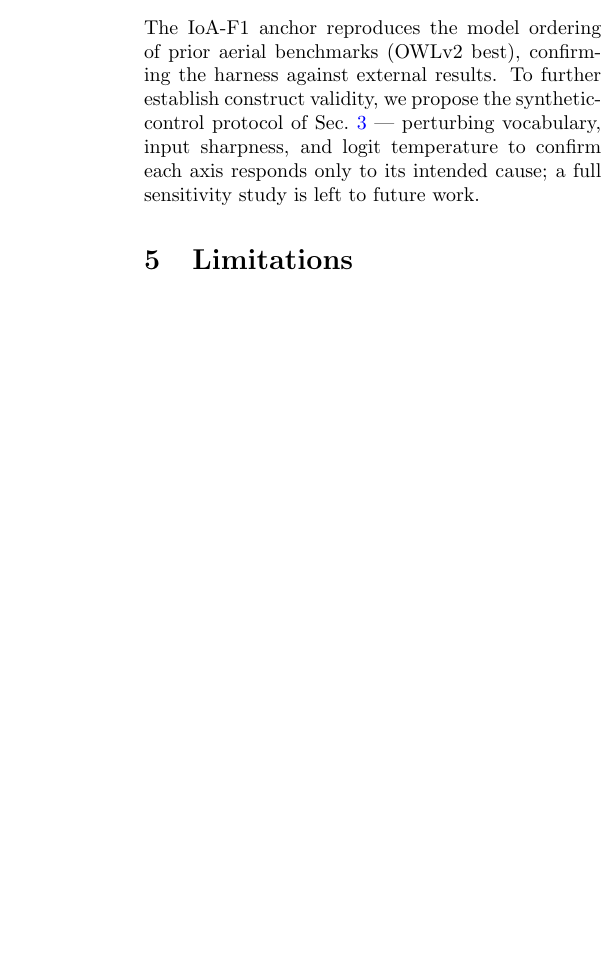
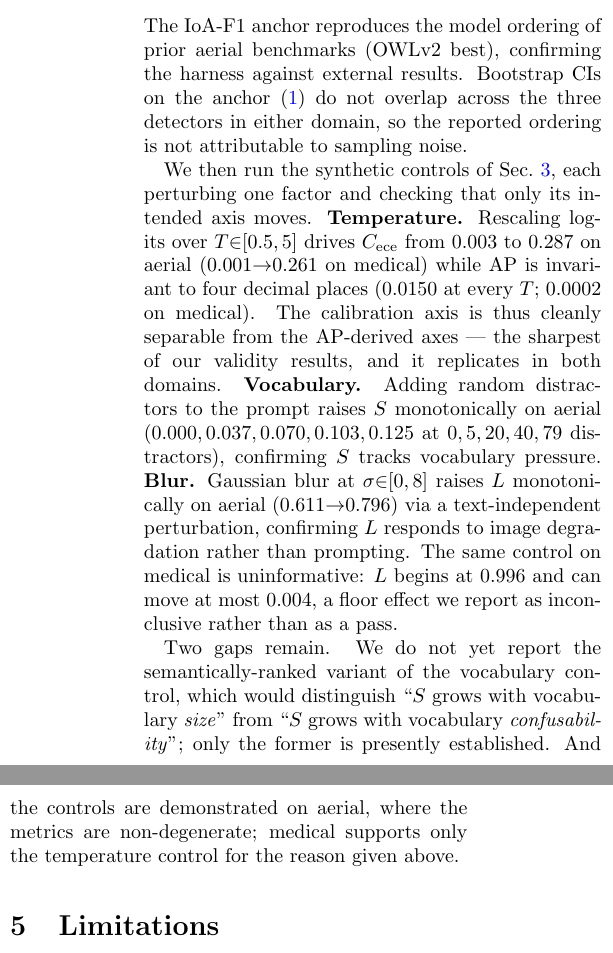
Before and after one commit to ShMazumder/YOLOBERT, a LaTeX paper (paper/main.tex): part of one column of page 5 of 6 before the commit and two parts of the columns of page 5 of 6 after it, the two joined at a grey line, cut so that both start at the same text, the shorter picture padded with empty space. Compiled offline with pdfLaTeX.

Commit message:
Update main.tex

```diff
--- a/paper/main.tex
+++ b/paper/main.tex
@@ -266,10 +276,31 @@ scripts are released with the benchmark; uncertainty is estimated by image-level
 \subsection{Validation}
 \label{sec:validation}
 The IoA-F1 anchor reproduces the model ordering of prior aerial benchmarks (OWLv2 best),
-confirming the harness against external results. To further establish construct validity, we
-propose the synthetic-control protocol of Sec.~\ref{sec:method} --- perturbing vocabulary,
-input sharpness, and logit temperature to confirm each axis responds only to its intended
-cause; a full sensitivity study is left to future work.
+confirming the harness against external results. Bootstrap CIs on the anchor
+(\Cref{tab:fingerprint}) do not overlap across the three detectors in either domain, so the
+reported ordering is not attributable to sampling noise.
+
+We then run the synthetic controls of Sec.~\ref{sec:method}, each perturbing one factor and
+checking that only its intended axis moves.
+\textbf{Temperature.} Rescaling logits over $T{\in}[0.5,5]$ drives $C_{\mathrm{ece}}$ from
+$0.003$ to $0.287$ on aerial ($0.001{\to}0.261$ on medical) while AP is invariant to four
+decimal places ($0.0150$ at every $T$; $0.0002$ on medical). The calibration axis is thus
+cleanly separable from the AP-derived axes --- the sharpest of our validity results, and it
+replicates in both domains.
+\textbf{Vocabulary.} Adding random distractors to the prompt raises $S$ monotonically on
+aerial ($0.000, 0.037, 0.070, 0.103, 0.125$ at $0, 5, 20, 40, 79$ distractors), confirming
+$S$ tracks vocabulary pressure.
+\textbf{Blur.} Gaussian blur at $\sigma{\in}[0,8]$ raises $L$ monotonically on aerial
+($0.611{\to}0.796$) via a text-independent perturbation, confirming $L$ responds to image
+degradation rather than prompting. The same control on medical is uninformative: $L$ begins
+at $0.996$ and can move at most $0.004$, a floor effect we report as inconclusive rather
+than as a pass.
+
+Two gaps remain. We do not yet report the semantically-ranked variant of the vocabulary
+control, which would distinguish ``$S$ grows with vocabulary \emph{size}'' from ``$S$ grows
+with vocabulary \emph{confusability}''; only the former is presently established. And the
+controls are demonstrated on aerial, where the metrics are non-degenerate; medical supports
+only the temperature control for the reason given above.
 
 \section{Limitations}
 \label{sec:limitations}
```
Also changed, not shown: paper/main.tex (28 more changed lines).
